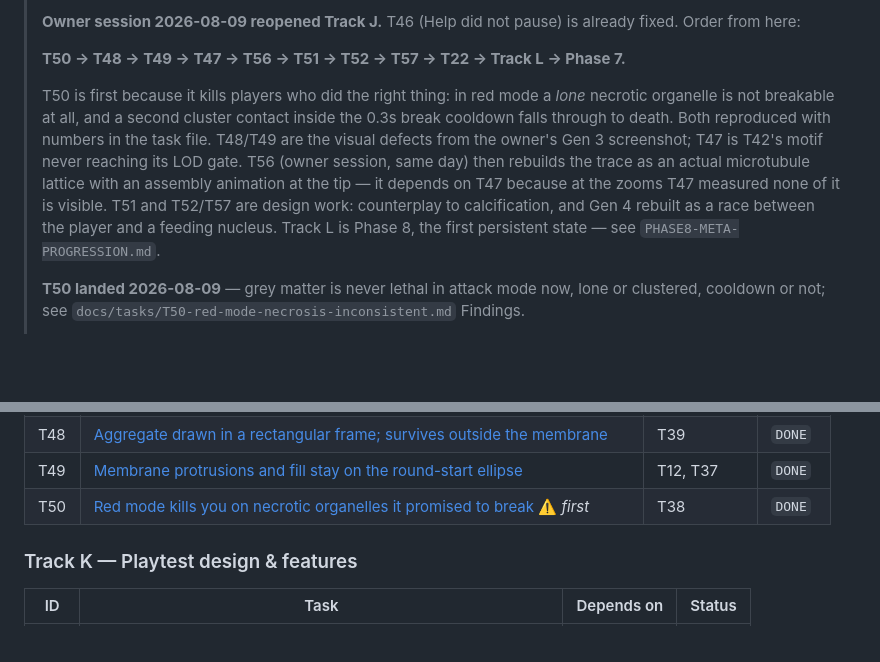
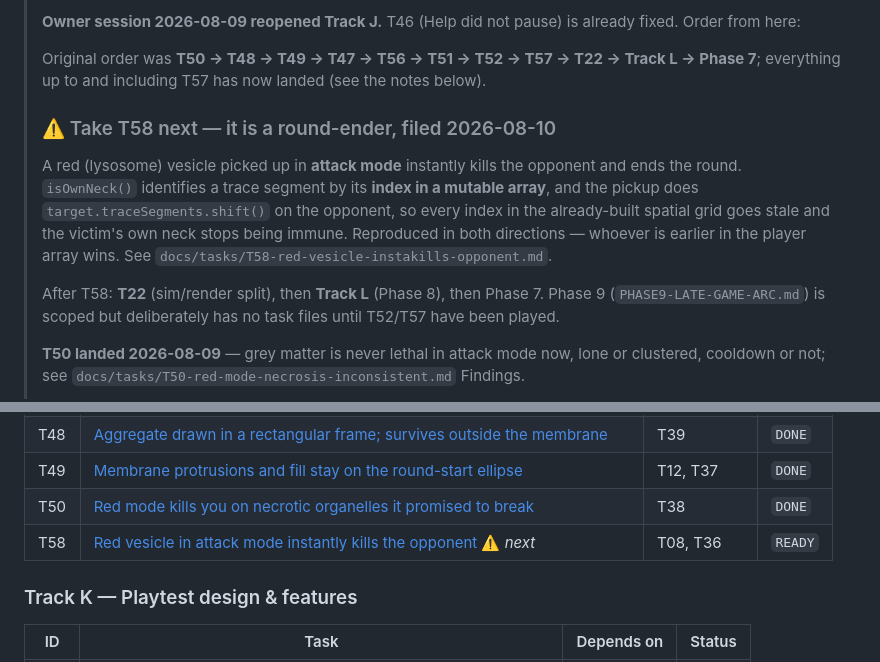
Before and after one commit to FifiWifi04/Cellular_Zatacka, a Markdown page: docs/TASKS.md, 2 parts joined by grey strips. Rendered like a GitHub page; blank space fills up the shorter version.

```diff
--- a/docs/TASKS.md
+++ b/docs/TASKS.md
@@ -32,19 +32,23 @@ Target file: `260703_Cellsnake.html` (single file, no build step).
 > **Owner session 2026-08-09 reopened Track J.** T46 (Help did not pause) is
 > already fixed. Order from here:
 >
-> **T50 → T48 → T49 → T47 → T56 → T51 → T52 → T57 → T22 → Track L → Phase 7.**
+> Original order was **T50 → T48 → T49 → T47 → T56 → T51 → T52 → T57 → T22 →
+> Track L → Phase 7**; everything up to and including T57 has now landed (see the
+> notes below).
 >
-> T50 is first because it kills players who did the right thing: in red mode a
-> *lone* necrotic organelle is not breakable at all, and a second cluster contact
-> inside the 0.3s break cooldown falls through to death. Both reproduced with
-> numbers in the task file. T48/T49 are the visual defects from the owner's Gen 3
-> screenshot; T47 is T42's motif never reaching its LOD gate. T56 (owner session,
-> same day) then rebuilds the trace as an actual microtubule lattice with an
-> assembly animation at the tip — it depends on T47 because at the zooms T47
-> measured none of it is visible. T51 and T52/T57 are design work: counterplay to
-> calcification, and Gen 4 rebuilt as a race between the player and a feeding
-> nucleus. Track L is Phase 8, the first persistent state — see
-> `PHASE8-META-PROGRESSION.md`.
+> ### ⚠️ Take T58 next — it is a round-ender, filed 2026-08-10
+>
+> A red (lysosome) vesicle picked up in **attack mode** instantly kills the
+> opponent and ends the round. `isOwnNeck()` identifies a trace segment by its
+> **index in a mutable array**, and the pickup does `target.traceSegments.shift()`
+> on the opponent, so every index in the already-built spatial grid goes stale and
+> the victim's own neck stops being immune. Reproduced in both directions —
+> whoever is earlier in the player array wins. See
+> `docs/tasks/T58-red-vesicle-instakills-opponent.md`.
+>
+> After T58: **T22** (sim/render split), then **Track L** (Phase 8), then Phase 7.
+> Phase 9 (`PHASE9-LATE-GAME-ARC.md`) is scoped but deliberately has no task files
+> until T52/T57 have been played.
 >
 > **T50 landed 2026-08-09** — grey matter is never lethal in attack mode now,
 > lone or clustered, cooldown or not; see `docs/tasks/T50-red-mode-necrosis-inconsistent.md`
@@ -305,7 +309,8 @@ sim/render split can wait behind them.
 | T47 | [Tubulin motif invisible in shared camera (zoom never reaches the LOD gate)](tasks/T47-dimer-lod-never-reached.md) | T42 | `DONE` |
 | T48 | [Aggregate drawn in a rectangular frame; survives outside the membrane](tasks/T48-aggregate-grid-outline-and-containment.md) | T39 | `DONE` |
 | T49 | [Membrane protrusions and fill stay on the round-start ellipse](tasks/T49-membrane-furniture-follows-shrink.md) | T12, T37 | `DONE` |
-| T50 | [Red mode kills you on necrotic organelles it promised to break](tasks/T50-red-mode-necrosis-inconsistent.md) ⚠️ *first* | T38 | `DONE` |
+| T50 | [Red mode kills you on necrotic organelles it promised to break](tasks/T50-red-mode-necrosis-inconsistent.md) | T38 | `DONE` |
+| T58 | [Red vesicle in attack mode instantly kills the opponent](tasks/T58-red-vesicle-instakills-opponent.md) ⚠️ *next* | T08, T36 | `READY` |
 
 ### Track K — Playtest design & features
 
```
Also changed, not shown: docs/tasks/T58-red-vesicle-instakills-opponent.md (added, +133 -0 lines).
